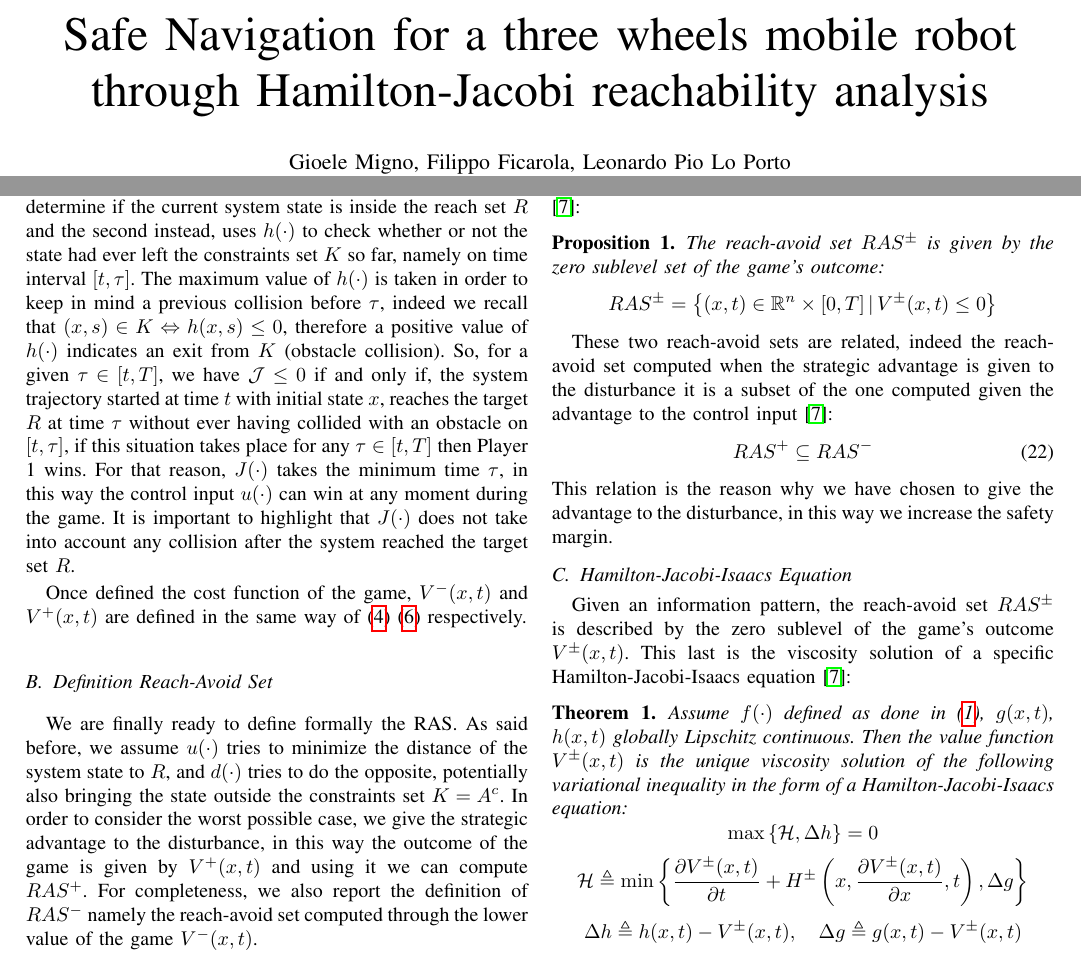
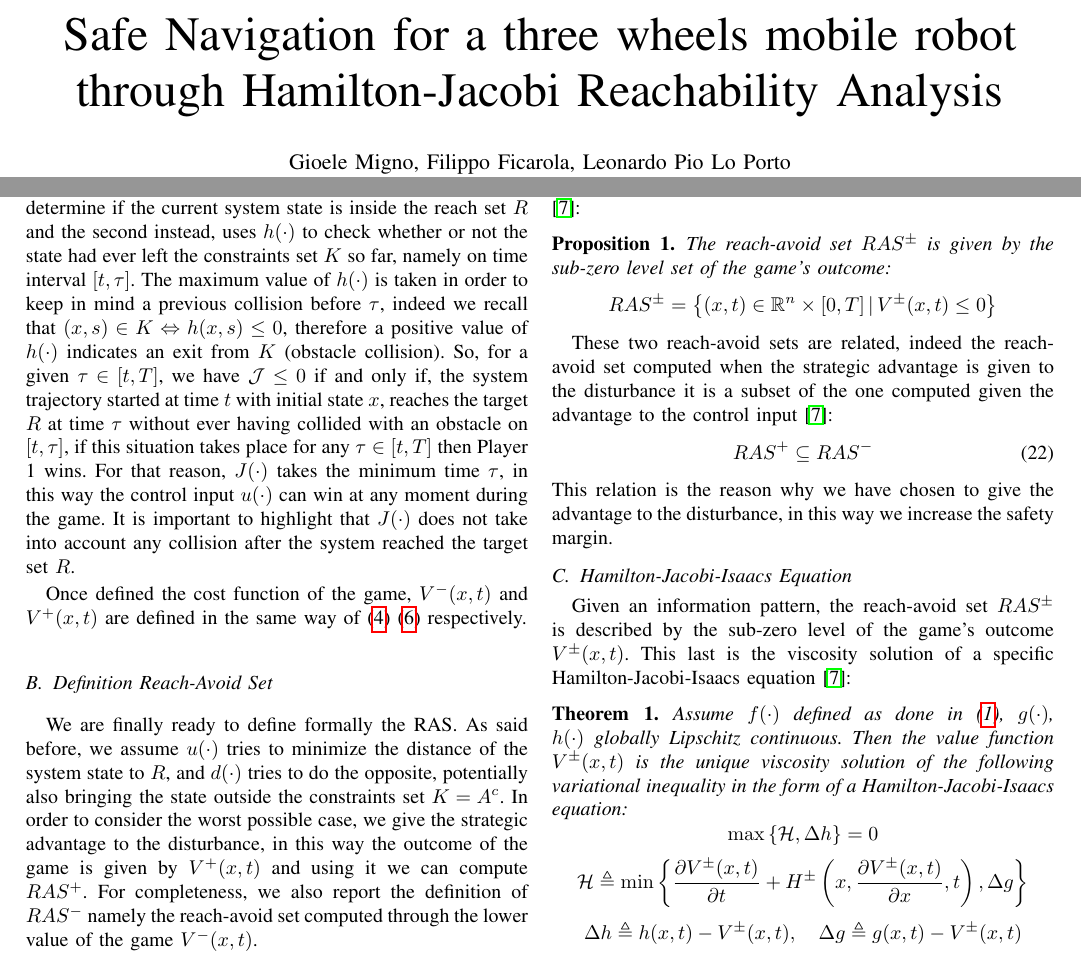
Before and after one commit to gioelemigno/AMR_project, a LaTeX paper (latex/0_main.tex, which reads latex/4_computation_BRS.tex): two parts of pages 1 and 5 of 16, joined at a grey line, cut so that both start at the same text. Compiled offline with pdfLaTeX.

Commit message:
fixed some typos

```diff
--- a/latex/0_main.tex
+++ b/latex/0_main.tex
@@ -25,7 +25,7 @@
 \hyphenation{op-tical net-works semi-conduc-tor IEEEtran}
 \begin{document}
 
-    \title{Safe Navigation for a three wheels mobile robot through Hamilton-Jacobi reachability analysis}
+    \title{Safe Navigation for a three wheels mobile robot through Hamilton-Jacobi Reachability Analysis}
     \author{Gioele Migno, Filippo Ficarola, Leonardo Pio Lo Porto}
     % make the title area
     \maketitle
--- a/latex/4_computation_BRS.tex
+++ b/latex/4_computation_BRS.tex
@@ -70,7 +70,7 @@ Similarly, when the player that tries to minimize uses a nonanticipative strateg
 These two formulations of the reach-avoid set are related to the outcome of the game through the following proposition \cite{new_paper}:
 \begin{prop}
     \label{ras_p_m_v}
-    The reach-avoid set $RAS^\pm$ is given by the zero sublevel set of the game's outcome:
+    The reach-avoid set $RAS^\pm$ is given by the sub-zero level set of the game's outcome:
     \[
         RAS^\pm=
         \left\{
@@ -85,9 +85,9 @@ These two reach-avoid sets are related, indeed the reach-avoid set computed when
 This relation is the reason why we have chosen to give the advantage to the disturbance, in this way we increase the safety margin.
 
 \subsection{Hamilton-Jacobi-Isaacs Equation}
-Given an information pattern, the reach-avoid set $RAS^\pm$ is described by the zero sublevel of the game's outcome $V^\pm(x,t)$. This last is the viscosity solution of a specific Hamilton-Jacobi-Isaacs equation \cite{new_paper}:
+Given an information pattern, the reach-avoid set $RAS^\pm$ is described by the sub-zero level of the game's outcome $V^\pm(x,t)$. This last is the viscosity solution of a specific Hamilton-Jacobi-Isaacs equation \cite{new_paper}:
 \begin{theorem}
-    Assume $f(\cdot)$ defined as done in (\ref{ode}), $g(x,t)$, $h(x,t)$ globally Lipschitz continuous. Then the value function $V^\pm(x,t)$ is the unique viscosity solution of the following variational inequality in the form of a Hamilton-Jacobi-Isaacs equation:
+    Assume $f(\cdot)$ defined as done in (\ref{ode}), $g(\cdot)$, $h(\cdot)$ globally Lipschitz continuous. Then the value function $V^\pm(x,t)$ is the unique viscosity solution of the following variational inequality in the form of a Hamilton-Jacobi-Isaacs equation:
     \[
         \max
         \left\{
```
Also changed, not shown: latex/3_theoretical_fundamentals.tex (+4 -4 lines), latex/5_case_of_study.tex (+2 -2 lines).
